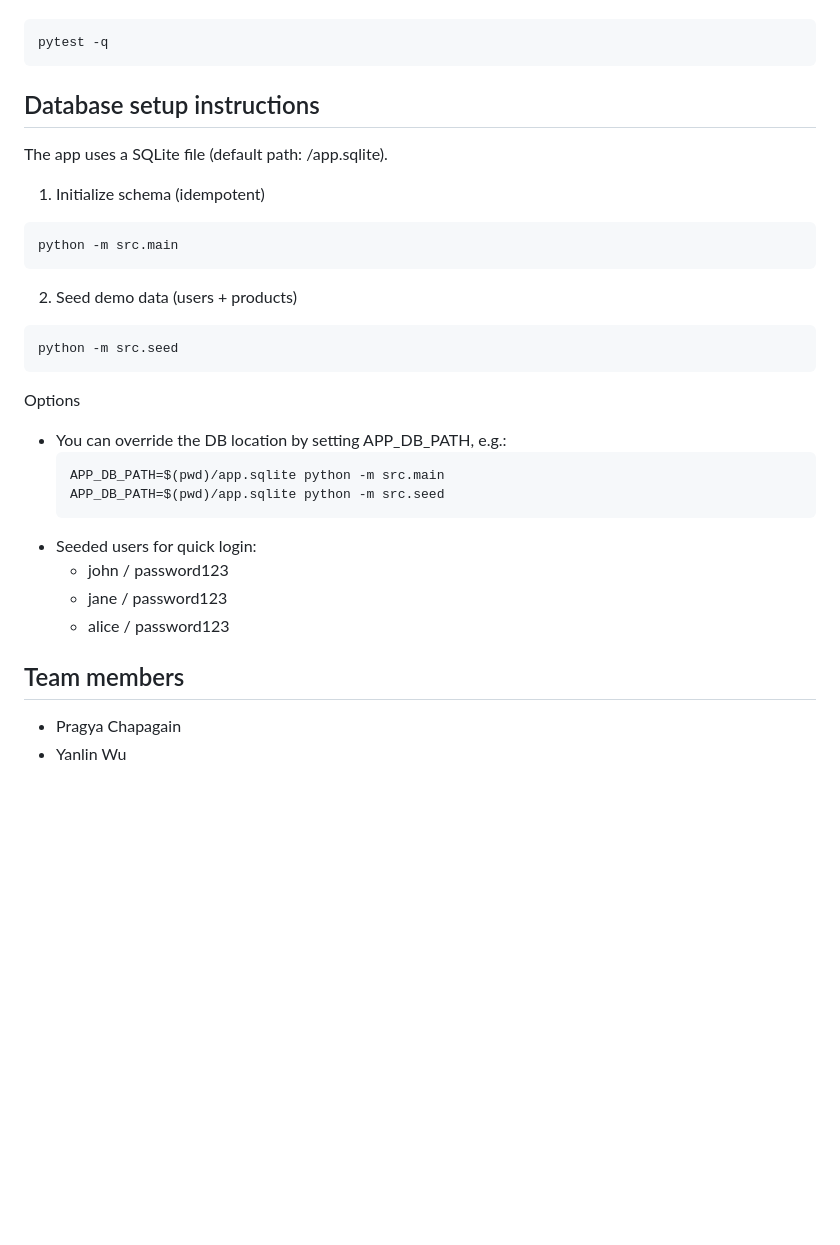
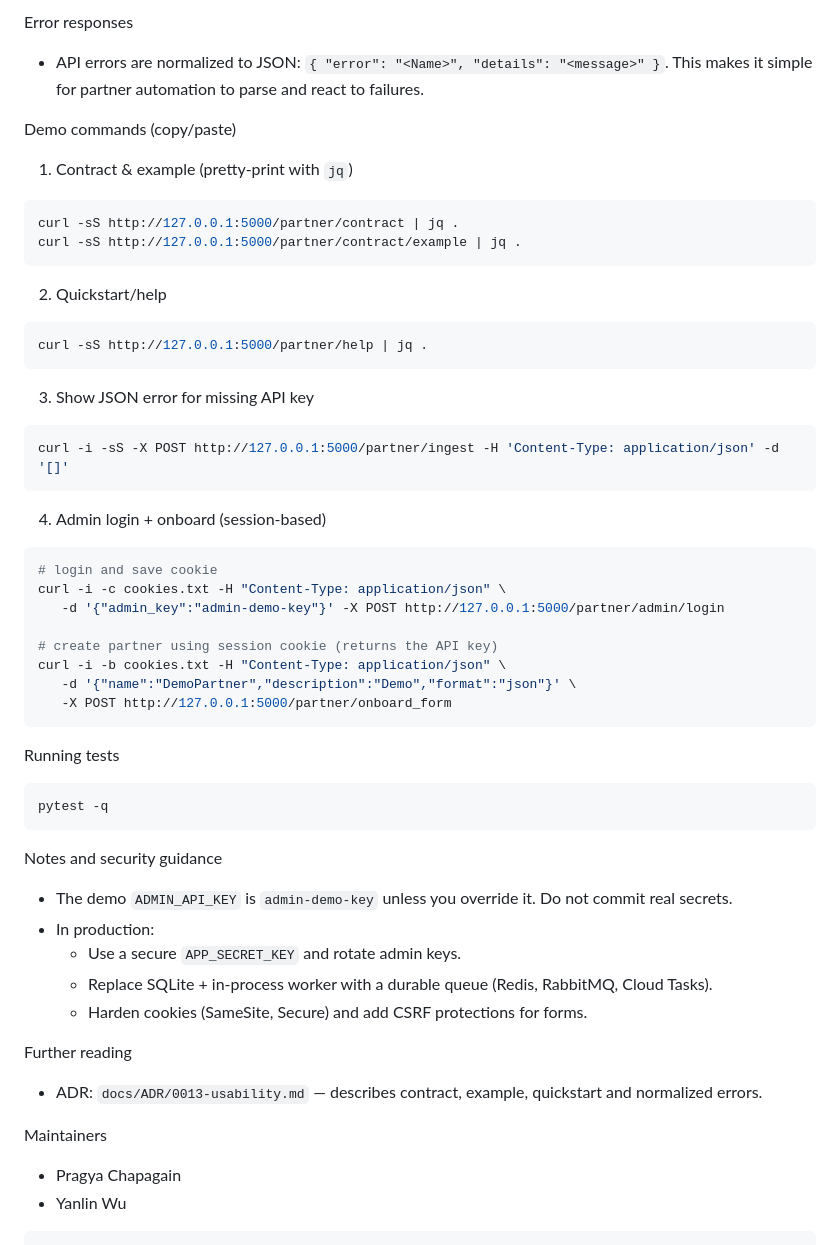
Before and after one commit to PC1-23/Checkpoint2, a Markdown page: README.md, the part around one of its changes. Rendered like a GitHub page; blank space fills up the shorter version.

````diff
--- a/README.md
+++ b/README.md
@@ -108,32 +185,59 @@ Open http://127.0.0.1:5000 in your browser.
+Error responses
+- API errors are normalized to JSON: `{ "error": "<Name>", "details": "<message>" }`.
+   This makes it simple for partner automation to parse and react to failures.
+
+Demo commands (copy/paste)
+
+1) Contract & example (pretty-print with `jq`)
+
+```bash
+curl -sS http://127.0.0.1:5000/partner/contract | jq .
+curl -sS http://127.0.0.1:5000/partner/contract/example | jq .
+```
+
+2) Quickstart/help
+
+```bash
+curl -sS http://127.0.0.1:5000/partner/help | jq .
+```
+
+3) Show JSON error for missing API key
+
+```bash
+curl -i -sS -X POST http://127.0.0.1:5000/partner/ingest -H 'Content-Type: application/json' -d '[]'
+```
+
+4) Admin login + onboard (session-based)
+
+```bash
+# login and save cookie
+curl -i -c cookies.txt -H "Content-Type: application/json" \
+   -d '{"admin_key":"admin-demo-key"}' -X POST http://127.0.0.1:5000/partner/admin/login
+
+# create partner using session cookie (returns the API key)
+curl -i -b cookies.txt -H "Content-Type: application/json" \
+   -d '{"name":"DemoPartner","description":"Demo","format":"json"}' \
+   -X POST http://127.0.0.1:5000/partner/onboard_form
+```
+
+Running tests
+
+```bash
 pytest -q
 ```
 
-## Database setup instructions
+Notes and security guidance
+- The demo `ADMIN_API_KEY` is `admin-demo-key` unless you override it. Do not commit real secrets.
+- In production:
+   - Use a secure `APP_SECRET_KEY` and rotate admin keys.
+   - Replace SQLite + in-process worker with a durable queue (Redis, RabbitMQ, Cloud Tasks).
+   - Harden cookies (SameSite, Secure) and add CSRF protections for forms.
 
-The app uses a SQLite file (default path: <repo>/app.sqlite).
+Further reading
+- ADR: `docs/ADR/0013-usability.md` — describes contract, example, quickstart and normalized errors.
 
-1) Initialize schema (idempotent)
-```bash
-python -m src.main
-```
-
-2) Seed demo data (users + products)
-```bash
-python -m src.seed
-```
-
-Options
-- You can override the DB location by setting APP_DB_PATH, e.g.:
-	```bash
-	APP_DB_PATH=$(pwd)/app.sqlite python -m src.main
-	APP_DB_PATH=$(pwd)/app.sqlite python -m src.seed
-	```
-- Seeded users for quick login:
-	- john / password123
-	- jane / password123
-	- alice / password123
-
-## Team members
-
+Maintainers
 - Pragya Chapagain
 - Yanlin Wu
+
+```
````
Also changed, not shown: other parts of README.md (+77 -0 lines).
